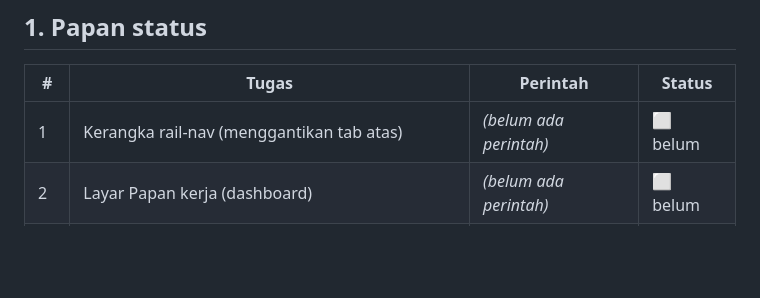
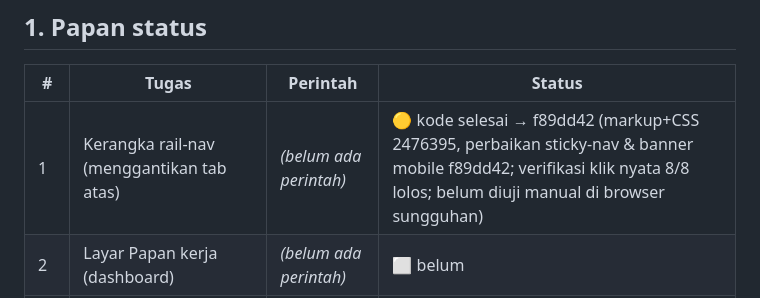
Before and after one commit to dausdabamona/kas-tunai, a Markdown page: docs/HANDOFF-DESKTOP.md, the part around the change. GitHub-like rendering; blank space fills up the shorter version.

Commit message:
docs: papan status — kerangka rail-nav desktop kode selesai
Co-Authored-By: Claude Sonnet 5 <noreply@anthropic.com>
Claude-Session: https://claude.ai/code/session_01RSUfSs6GrLV1T58R1rHKJF

```diff
--- a/docs/HANDOFF-DESKTOP.md
+++ b/docs/HANDOFF-DESKTOP.md
@@ -19,7 +19,7 @@ untuk setiap tugas non-trivial.
 
 | # | Tugas | Perintah | Status |
 |---|-------|----------|--------|
-| 1 | Kerangka rail-nav (menggantikan tab atas) | *(belum ada perintah)* | ⬜ belum |
+| 1 | Kerangka rail-nav (menggantikan tab atas) | *(belum ada perintah)* | 🟡 kode selesai → f89dd42 (markup+CSS 2476395, perbaikan sticky-nav & banner mobile f89dd42; verifikasi klik nyata 8/8 lolos; belum diuji manual di browser sungguhan) |
 | 2 | Layar Papan kerja (dashboard) | *(belum ada perintah)* | ⬜ belum |
 | 3 | Layar Transaksi + panel detail kanan (redesain) | *(belum ada perintah)* | ⬜ belum |
 | 4 | Layar Perjalanan dinas (redesain) | *(belum ada perintah)* | ⬜ belum |
```
